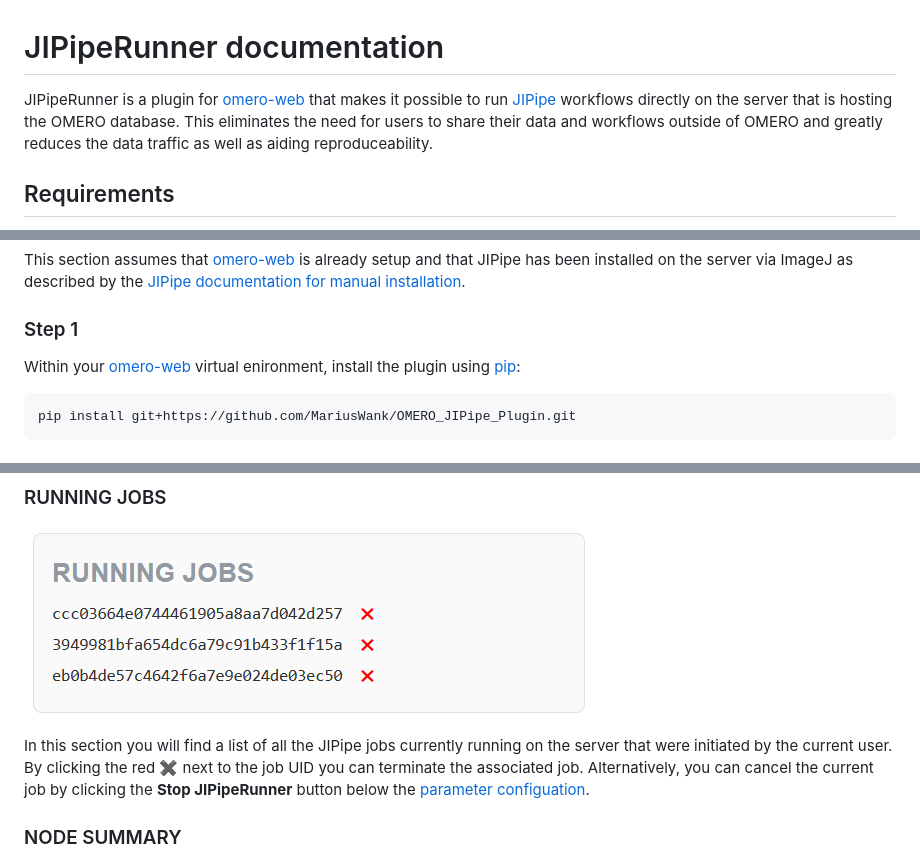
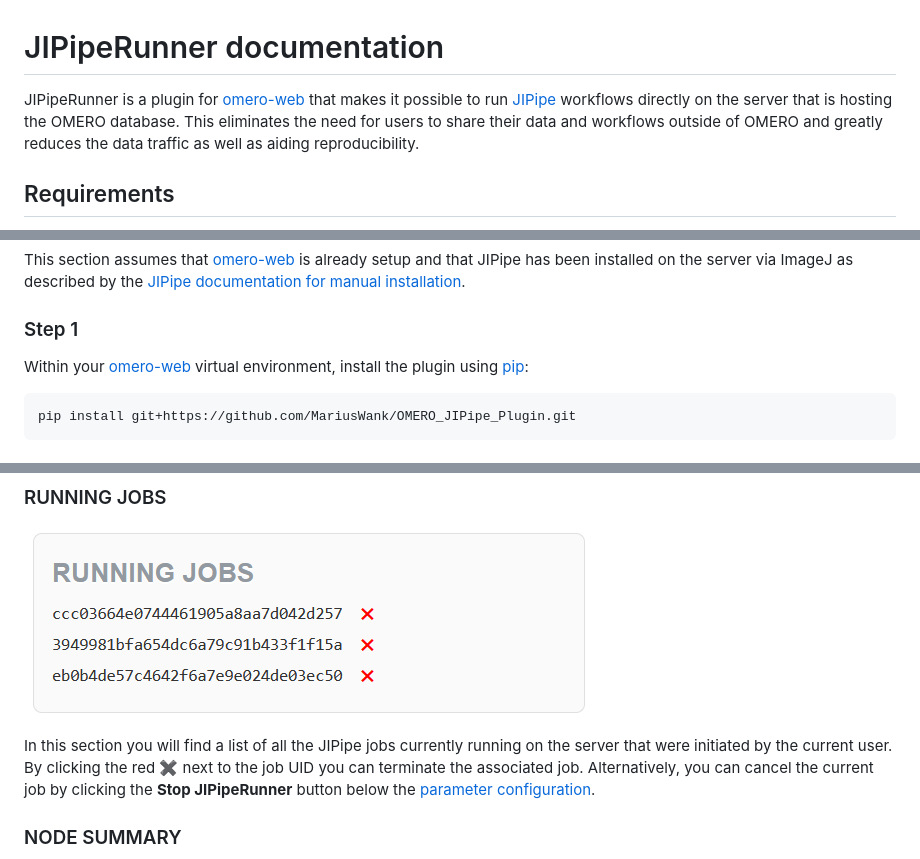
Before and after one commit to MariusWank/OMERO_JIPipe_Plugin, a Markdown page: README.md, 3 parts joined by grey strips. GitHub-like rendering.

Commit message:
Corrected spelling mistakes

````diff
--- a/README.md
+++ b/README.md
@@ -1,7 +1,7 @@
 
 # JIPipeRunner documentation
 
-JIPipeRunner is a plugin for [omero-web](https://github.com/ome/omero-web) that makes it possible to run [JIPipe](https://jipipe.hki-jena.de/) workflows directly on the server that is hosting the OMERO database. This eliminates the need for users to share their data and workflows outside of OMERO and greatly reduces the data traffic as well as aiding reproduceability.
+JIPipeRunner is a plugin for [omero-web](https://github.com/ome/omero-web) that makes it possible to run [JIPipe](https://jipipe.hki-jena.de/) workflows directly on the server that is hosting the OMERO database. This eliminates the need for users to share their data and workflows outside of OMERO and greatly reduces the data traffic as well as aiding reproducibility.
 
 ## Requirements
 
@@ -16,7 +16,7 @@ This section assumes that [omero-web](https://github.com/ome/omero-web) is alrea
 
 ### Step 1
 
-Within your [omero-web](https://github.com/ome/omero-web) virtual enironment, install the plugin using [pip](https://pip.pypa.io/en/stable/):
+Within your [omero-web](https://github.com/ome/omero-web) virtual environment, install the plugin using [pip](https://pip.pypa.io/en/stable/):
 ```bash
 pip install git+https://github.com/MariusWank/OMERO_JIPipe_Plugin.git
 ```
@@ -72,7 +72,7 @@ To start using the plugin, go to <b>General → Attachments</b> in the right pan
 
 ![Job section](./assets/images/RunningJobsSection.png)
 
-In this section you will find a list of all the JIPipe jobs currently running on the server that were initiated by the current user. By clicking the red ✖ next to the job UID you can terminate the associated job. Alternatively, you can cancel the current job by clicking the **Stop JIPipeRunner** button below the [parameter configuation](#parameter-configuration).
+In this section you will find a list of all the JIPipe jobs currently running on the server that were initiated by the current user. By clicking the red ✖ next to the job UID you can terminate the associated job. Alternatively, you can cancel the current job by clicking the **Stop JIPipeRunner** button below the [parameter configuration](#parameter-configuration).
 
 
 
````
Also changed, not shown: other parts of README.md (+2 -2 lines).
